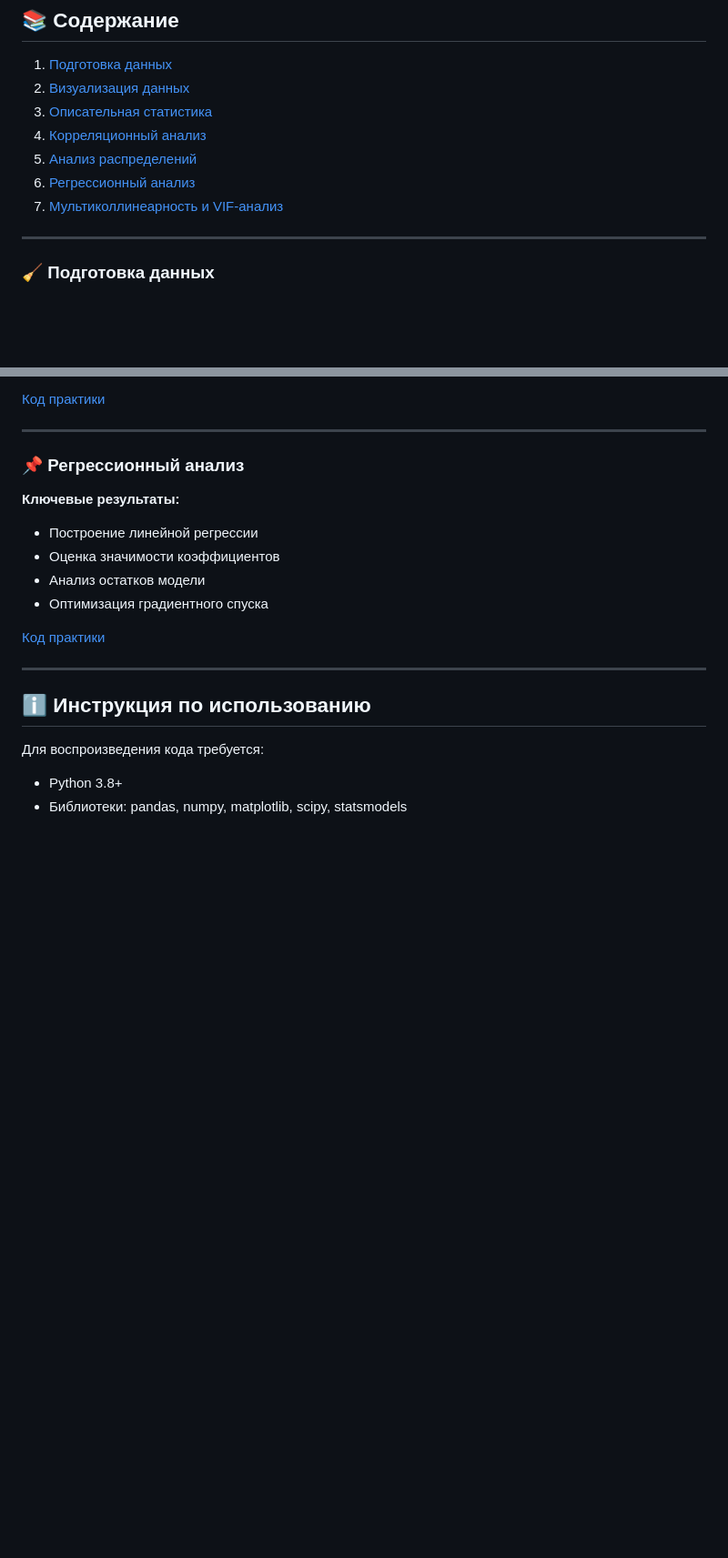
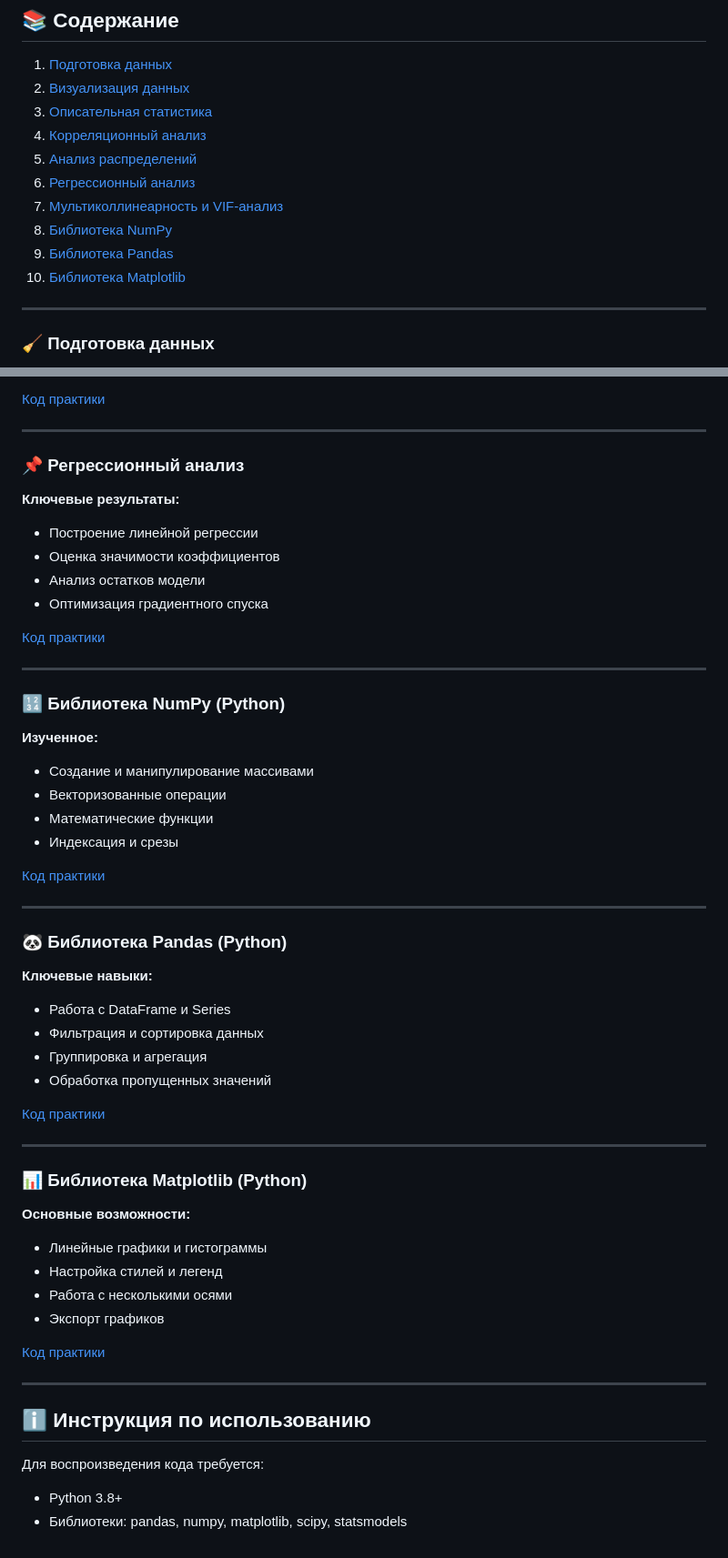
Before and after one commit to Vladimir2303850/MyAnalyticsProjects, a Markdown page: Python/README.md, 2 parts joined by grey strips. Shown: that part at 91% size. Drawn GitHub-style; blank space fills up the shorter version.

```diff
--- a/Python/README.md
+++ b/Python/README.md
@@ -6,6 +6,9 @@
 5. [Анализ распределений](#-анализ-распределений)
 6. [Регрессионный анализ](#-регрессионный-анализ)
 7. [Мультиколлинеарность и VIF-анализ](#-мультиколлинеарность-и-vif-анализ)
+8. [Библиотека NumPy](#-библиотека-numpy)
+9. [Библиотека Pandas](#-библиотека-pandas)
+10. [Библиотека Matplotlib](#-библиотека-matplotlib)
 
 ---
 
@@ -84,6 +87,38 @@
 
 [Код практики](./Анализ_себестоимости_продукции_регрессионная_модель.ipynb)
 
+---
+
+### 🔢 Библиотека NumPy (Python)
+**Изученное:**
+- Создание и манипулирование массивами
+- Векторизованные операции
+- Математические функции
+- Индексация и срезы
+
+[Код практики](./Numpy_practice.ipynb)
+
+---
+
+### 🐼 Библиотека Pandas (Python)
+**Ключевые навыки:**
+- Работа с DataFrame и Series
+- Фильтрация и сортировка данных
+- Группировка и агрегация
+- Обработка пропущенных значений
+
+[Код практики](./Pandas_practice.ipynb)
+
+---
+
+### 📊 Библиотека Matplotlib (Python)
+**Основные возможности:**
+- Линейные графики и гистограммы
+- Настройка стилей и легенд
+- Работа с несколькими осями
+- Экспорт графиков
+
+[Код практики](./Matplotlib_practice.ipynb)
 
 ---
 
```
